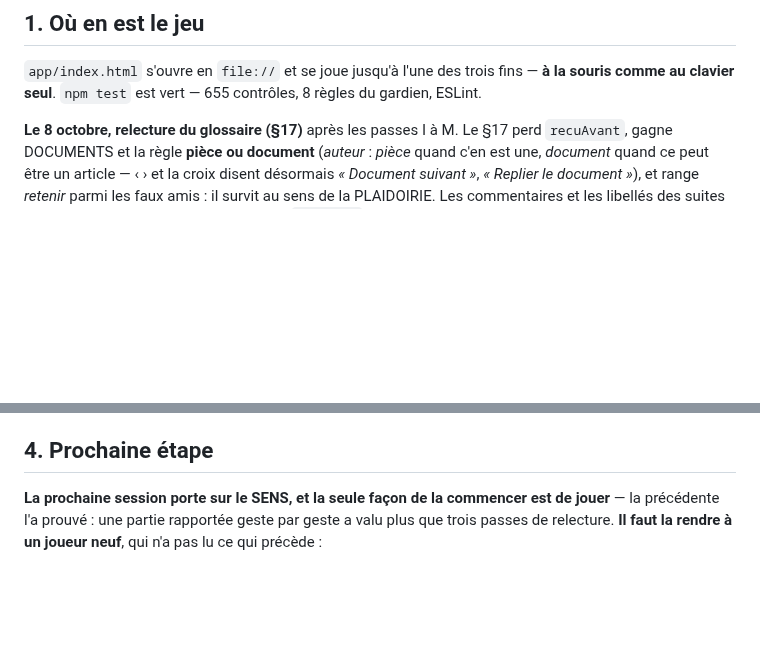
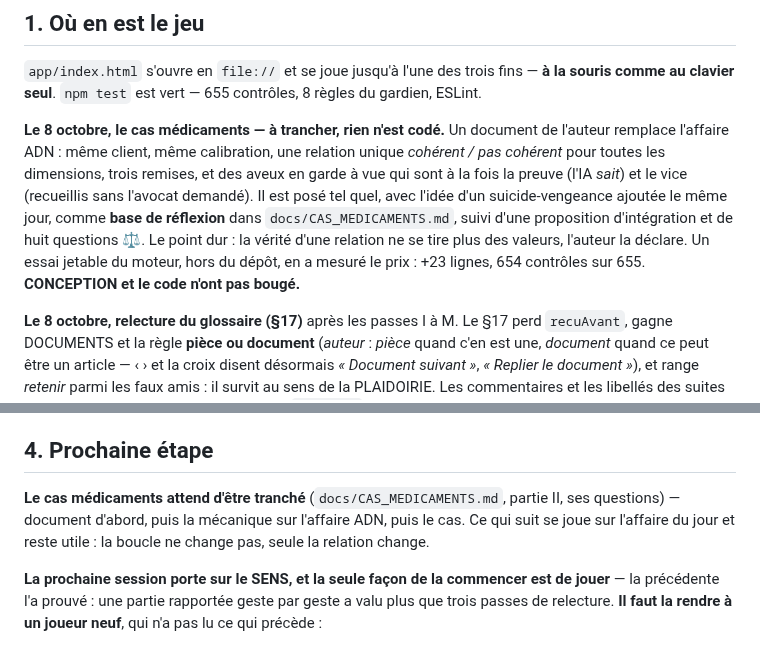
Before and after one commit to WilliamTourte/iavocat, a Markdown page: docs/PASSATION.md, 2 parts joined by grey strips. Drawn GitHub-style; blank space fills up the shorter version.

```diff
--- a/docs/PASSATION.md
+++ b/docs/PASSATION.md
@@ -7,6 +7,16 @@ ensuite. **Court, et il doit le rester.** État au 8 octobre 2026.*
 
 `app/index.html` s'ouvre en `file://` et se joue jusqu'à l'une des trois fins — **à la souris comme au
 clavier seul**. `npm test` est vert — 655 contrôles, 8 règles du gardien, ESLint.
+
+**Le 8 octobre, le cas médicaments — à trancher, rien n'est codé.** Un document de l'auteur remplace
+l'affaire ADN : même client, même calibration, une relation unique *cohérent / pas cohérent* pour
+toutes les dimensions, trois remises, et des aveux en garde à vue qui sont à la fois la preuve
+(l'IA *sait*) et le vice (recueillis sans l'avocat demandé). Il est posé tel quel, avec l'idée d'un
+suicide-vengeance ajoutée le même jour, comme **base de réflexion** dans `docs/CAS_MEDICAMENTS.md`,
+suivi d'une proposition d'intégration et de huit questions ⚖. Le point dur : la vérité d'une
+relation ne se tire plus des valeurs, l'auteur la déclare. Un essai jetable du moteur, hors du
+dépôt, en a mesuré le prix : +23 lignes, 654 contrôles sur 655. **CONCEPTION et le code n'ont pas
+bougé.**
 
 **Le 8 octobre, relecture du glossaire (§17)** après les passes I à M. Le §17 perd `recuAvant`,
 gagne DOCUMENTS et la règle **pièce ou document** (*auteur* : *pièce* quand c'en est une, *document*
@@ -826,6 +836,10 @@ Tout est **non éprouvé** ou **non tranché** ; l'ordre ci-dessous est celui de
 
 ## 4. Prochaine étape
 
+**Le cas médicaments attend d'être tranché** (`docs/CAS_MEDICAMENTS.md`, partie II, ses questions) —
+document d'abord, puis la mécanique sur l'affaire ADN, puis le cas. Ce qui suit se joue sur
+l'affaire du jour et reste utile : la boucle ne change pas, seule la relation change.
+
 **La prochaine session porte sur le SENS, et la seule façon de la commencer est de jouer** — la
 précédente l'a prouvé : une partie rapportée geste par geste a valu plus que trois passes de
 relecture. **Il faut la rendre à un joueur neuf**, qui n'a pas lu ce qui précède :
```
Also changed, not shown: TODO.md (+3 -1 lines), docs/CAS_MEDICAMENTS.md (added, +383 -0 lines).
